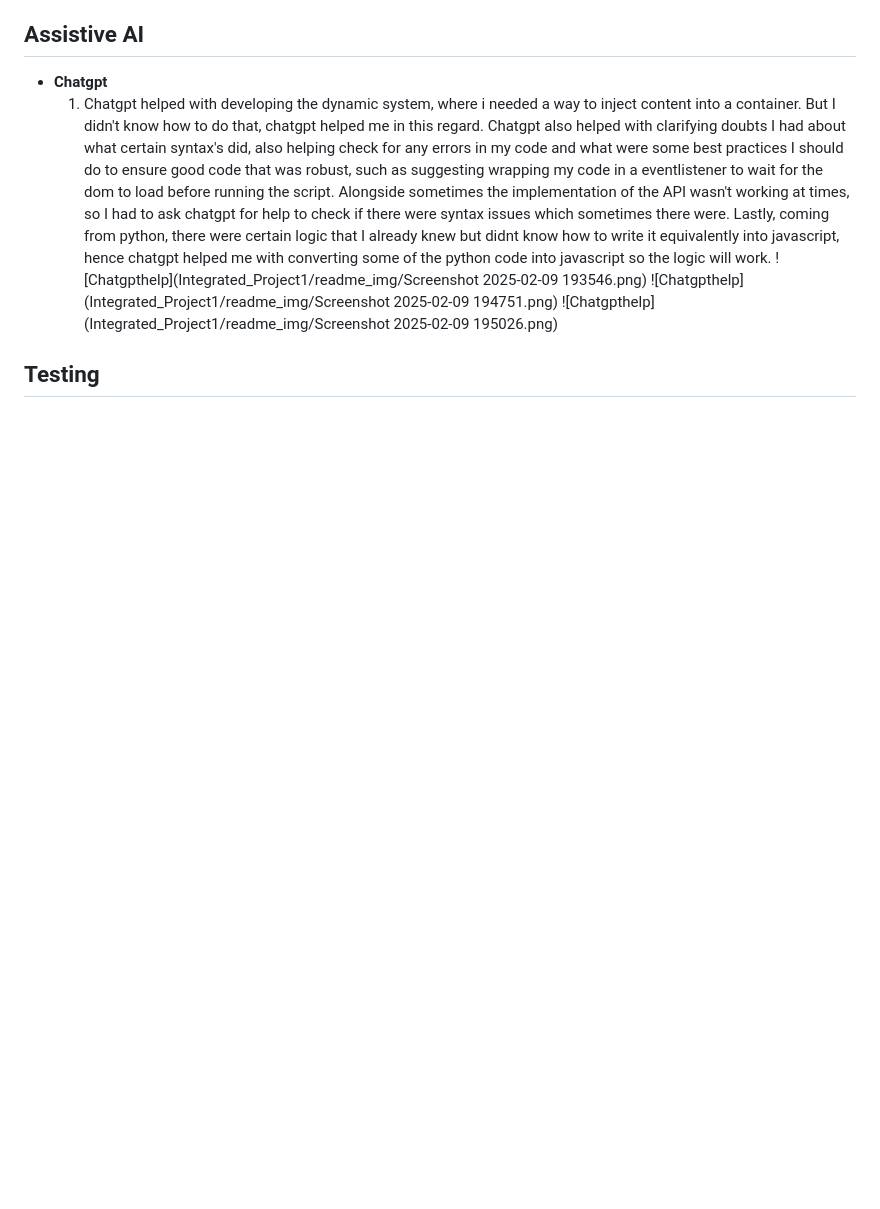
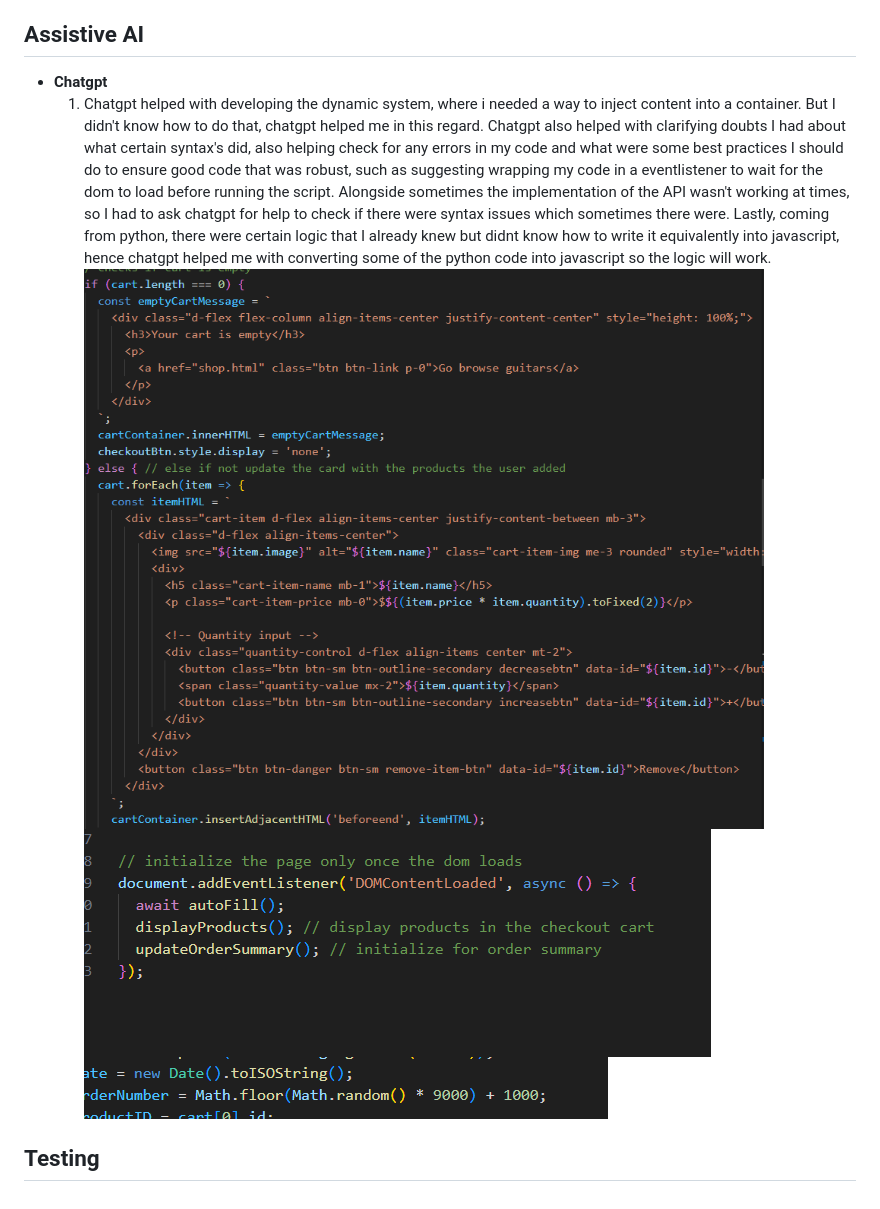
Before and after one commit to Andrew-Burke36/Integrated_Project1, a Markdown page: README.md, the part around the change. GitHub-like rendering; blank space fills up the shorter version.

```diff
--- a/README.md
+++ b/README.md
@@ -42,8 +42,8 @@ Our project Acoustica, aimed to provide high quality guitars to consumers who ar
 ## Assistive AI
 + **Chatgpt**
   1. Chatgpt helped with developing the dynamic system, where i needed a way to inject content into a container. But I didn't know how to do that, chatgpt helped me in this regard. Chatgpt also helped with clarifying doubts I had about what certain syntax's did, also helping check for any errors in my code and what were some best practices I should do to ensure good code that was robust, such as suggesting wrapping my code in a eventlistener to wait for the dom to load before running the script. Alongside sometimes the implementation of the API wasn't working at times, so I had to ask chatgpt for help to check if there were syntax issues which sometimes there were. Lastly, coming from python, there were certain logic that I already knew but didnt know how to write it equivalently into javascript, hence chatgpt helped me with converting some of the python code into javascript so the logic will work.
-![Chatgpthelp](Integrated_Project1/readme_img/Screenshot 2025-02-09 193546.png)
-![Chatgpthelp](Integrated_Project1/readme_img/Screenshot 2025-02-09 194751.png)
-![Chatgpthelp](Integrated_Project1/readme_img/Screenshot 2025-02-09 195026.png)
+![Chatgpthelp](https://github.com/Andrew-Burke36/Integrated_Project1/blob/main/readme_img/Screenshot%202025-02-09%20193546.png)
+![Chatgpthelp](https://github.com/Andrew-Burke36/Integrated_Project1/blob/main/readme_img/Screenshot%202025-02-09%20194751.png)
+![Chatgpthelp](https://github.com/Andrew-Burke36/Integrated_Project1/blob/main/readme_img/Screenshot%202025-02-09%20195026.png)
 
 ## Testing
```
